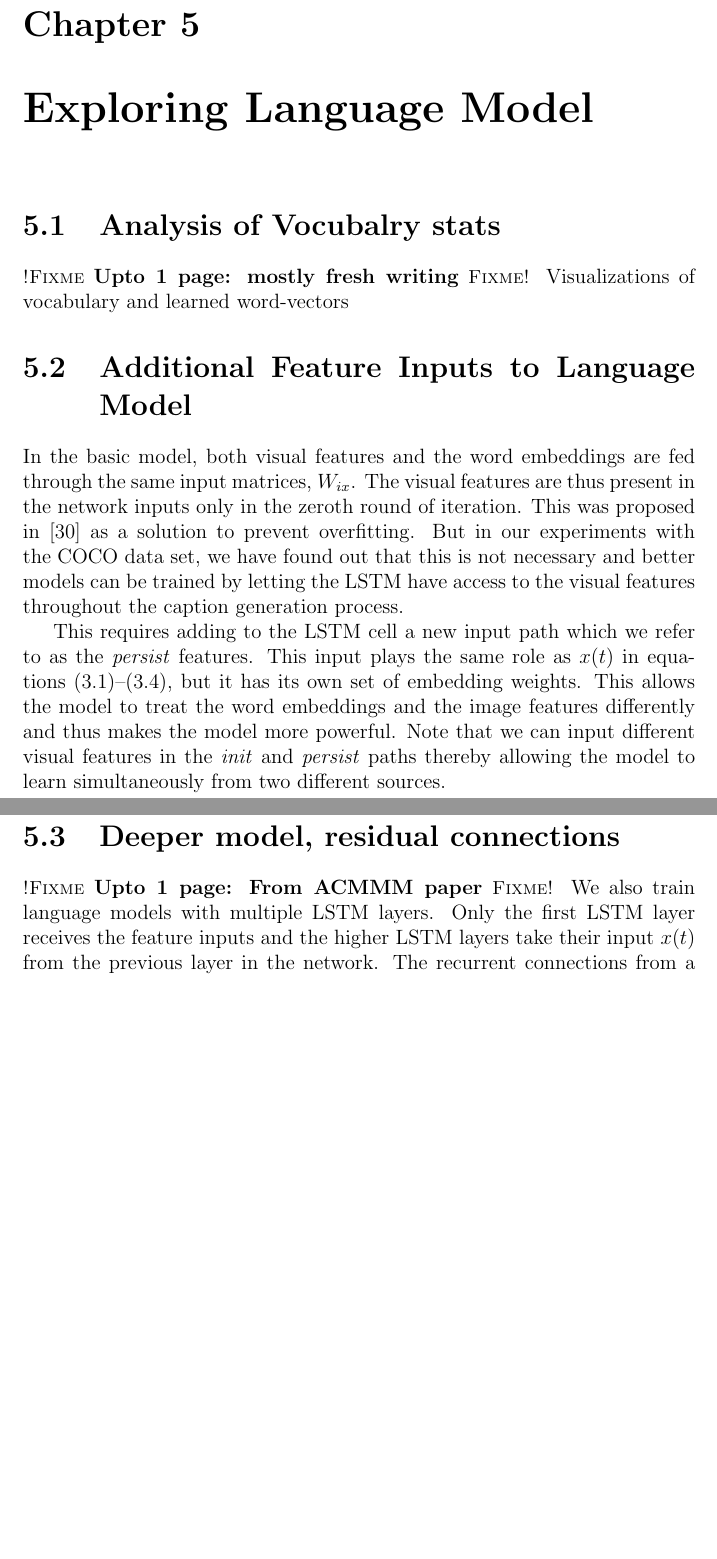
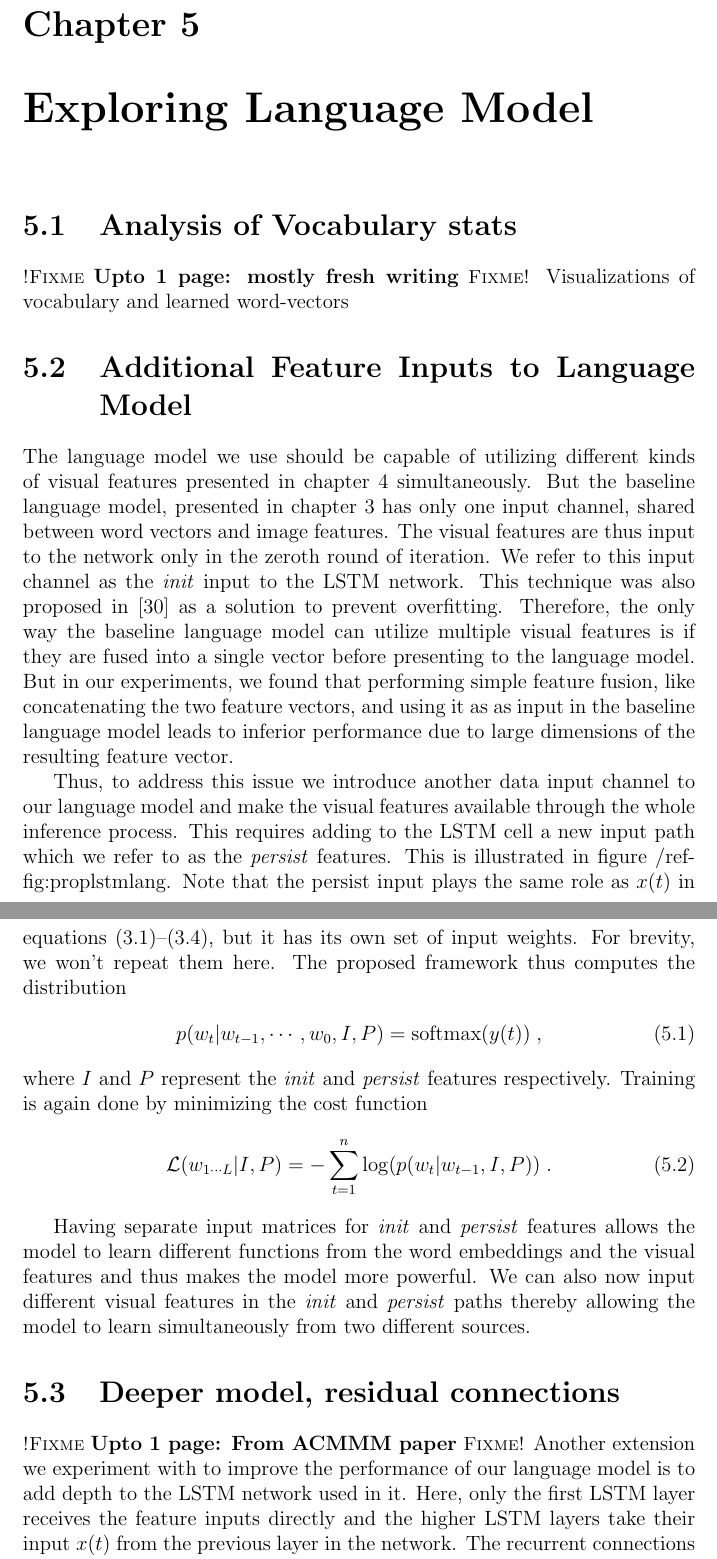
Before and after one commit to jiangnanhugo/myMastersThesisAalto, a LaTeX thesis (thesis-main.tex, which reads 5langModel.tex): two parts of pages 33 and 34 of 45 before the commit and two parts of pages 33 and 34 of 46 after it, joined at a grey line, cut so that both start at the same text, the shorter picture padded with empty space. Compiled offline with pdfLaTeX.

Commit message:
Started editing language model

```diff
--- a/5langModel.tex
+++ b/5langModel.tex
@@ -1,35 +1,74 @@
 \chapter{Exploring Language Model}
 \label{chapter:langModel}
 %%===========================================================================%%
-\section{Analysis of Vocubalry stats}
+\section{Analysis of Vocabulary stats}
 \fixme{Upto 1 page: mostly fresh writing}
 Visualizations of vocabulary and learned word-vectors
 
 \section{Additional Feature Inputs to Language Model}
-
-In the basic model, both visual features and the word embeddings are fed through
-the same input matrices, $W_{ix}$.
 %%
-The visual features are thus present in the network inputs only in the zeroth
+The language model we use should be capable of utilizing different kinds of
+visual features presented in chapter~\ref{chapter:VisFeatChapter}
+simultaneously.
+%%
+But the baseline language model, presented in chapter~\ref{chapter:baseline} has
+only one input channel, shared between word vectors and image features.
+%%
+The visual features are thus input to the network only in the zeroth
 round of iteration.
 %%
-This was proposed in~\cite{Vinyals_2015_CVPR} as a solution to prevent
-overfitting.
+We refer to this input channel as the \emph{init} input to the LSTM network.
 %%
-But in our experiments with the COCO data set, we have found out that this is
-not necessary and better models can be trained by letting the LSTM have access
-to the visual features throughout the caption generation process.
+This technique was also proposed in~\cite{Vinyals_2015_CVPR} as a solution to
+prevent overfitting.
+%%
+Therefore, the only way the baseline language model can utilize multiple visual
+features is if they are fused into a single vector before presenting to the
+language model.
+%%
+But in our experiments, we found that performing simple feature fusion, like
+concatenating the two feature vectors, and using it as as input in the baseline
+language model leads to inferior performance due to large dimensions of the
+resulting feature vector.
+%%
 
+Thus, to address this issue we introduce another data input channel to our
+language model and make the visual features available through the whole
+inference process.
+%%
 This requires adding to the LSTM cell a new input path which we refer to as the
 \emph{persist} features.
 %%
-This input plays the same role as $x(t)$ in
+This is illustrated in figure~/ref{fig:proplstmlang}.
+%%
+Note that the persist input plays the same role as $x(t)$ in
 equations~(\ref{eqn:lstmstrt})--(\ref{eqn:lstmend}), but it has its own set of
-embedding weights.
+input weights.
 %%
-This allows the model to treat the word embeddings and the image features
-differently and thus makes the model more powerful.
+For brevity, we won't repeat them here.
 %%
-Note that we can input different visual features in the \emph{init} and
+The proposed framework thus computes the distribution
+%%
+\begin{align}
+p(w_t | w_{t-1},\cdots,w_0, I, P) = \text{softmax}(y(t)) \;,
+\end{align}
+%%
+\noindent where $I$ and $P$ represent the \emph{init} and \emph{persist}
+features respectively.
+%%
+Training is again done by minimizing the cost function
+%%
+\begin{align}
+  %\label{eqCost}
+  \mathcal{L}(w_{1\cdots L} | I,P) = -\sum_{t=1}^n \log(p(w_t|w_{t-1},I,P)) \; .
+\end{align}
+
+
+%%
+Having separate input matrices for \emph{init} and \emph{persist} features
+allows the model to learn different functions from the word embeddings and the
+visual features and thus makes the model more powerful.
+%%
+We can also now input different visual features in the \emph{init} and
 \emph{persist} paths thereby allowing the model to learn simultaneously from two
 different sources.
@@ -36,11 +85,14 @@ different sources.
+\label{fig:proplstmlang}
+\end{figure*}
 
 %%===========================================================================%%
 \section{Deeper model, residual connections }
 \fixme{Upto 1 page: From ACMMM paper}
 %% ---------------------------------------------------------------------------
-We also train language models with multiple LSTM layers.
+Another extension we experiment with to improve the performance of our language
+model is to add depth to the LSTM network used in it.
 %%
-Only the first LSTM layer receives the feature inputs and the higher LSTM layers
+Here, only the first LSTM layer receives the feature inputs directly and the higher LSTM layers
 take their input $x(t)$ from the previous layer in the network.
 %%
 The recurrent connections from a network's outputs back to its inputs exist only
```
Also changed, not shown: 3baseline.tex (+1 -1 lines), images/CnnEval.pdf, images/MultilayerResidualLSTM.pdf (added), 5langModel.tex (16 more changed lines).
